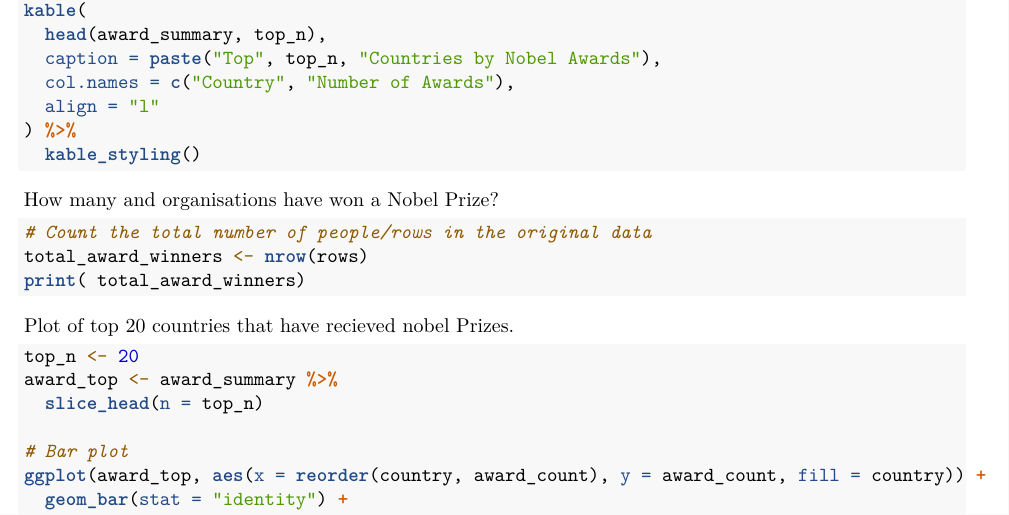
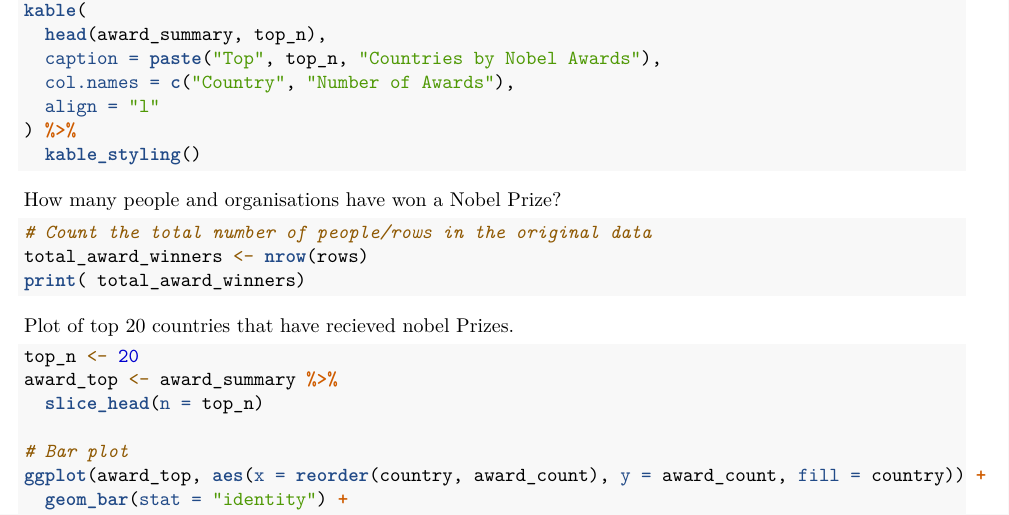
Before and after one commit to prnakyazze94/Data_607, an R Markdown document (Nobel_prize.rmd): part of page 3 of 7, cut so that both start at the same text. Rendered offline with R 4.5, knitr and Pandoc, then LaTeX, with nearby package versions; the code chunks are not run, so their results and figures are left out.

Commit message:
Fix wording in Nobel Prize question
Corrected the question about Nobel Prize winners to specify 'people' instead of 'and organisations'.

````diff
--- a/Nobel_prize.rmd
+++ b/Nobel_prize.rmd
@@ -152,7 +152,7 @@ kable(
 ) %>%
   kable_styling()
 ```
-How many and organisations have won a Nobel Prize?
+How many people and organisations have won a Nobel Prize?
 ```{r}
 # Count the total number of people/rows in the original data
 total_award_winners <- nrow(rows)
````
Also changed, not shown: Nobel_prize.rmd (7 more changed lines).
